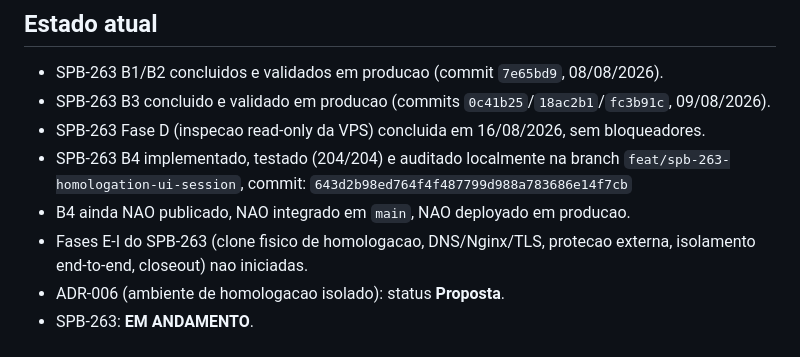
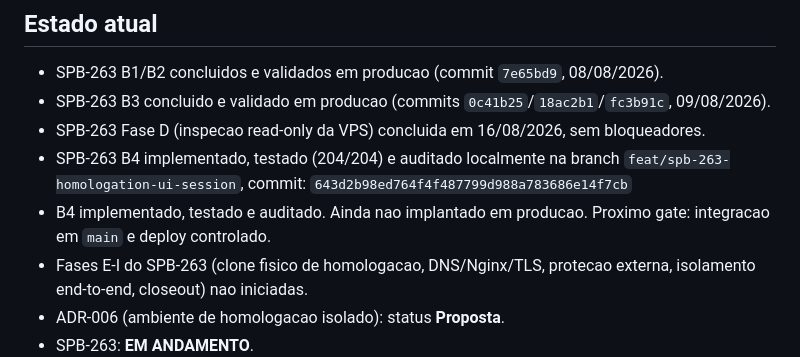
Before and after one commit to Abiliioo/www.smartpaybot.com.br, a Markdown page: docs/phase-2/16-roadmap-mestre.md, the part around the change. Rendered like a GitHub page.

```diff
--- a/docs/phase-2/16-roadmap-mestre.md
+++ b/docs/phase-2/16-roadmap-mestre.md
@@ -13,7 +13,7 @@ Atualizar este documento a cada gate atravessado.
 - SPB-263 Fase D (inspecao read-only da VPS) concluida em 16/08/2026, sem bloqueadores.
 - SPB-263 B4 implementado, testado (204/204) e auditado localmente na branch `feat/spb-263-homologation-ui-session`, commit:
   `643d2b98ed764f4f487799d988a783686e14f7cb`
-- B4 ainda NAO publicado, NAO integrado em `main`, NAO deployado em producao.
+- B4 implementado, testado e auditado. Ainda nao implantado em producao. Proximo gate: integracao em `main` e deploy controlado.
 - Fases E-I do SPB-263 (clone fisico de homologacao, DNS/Nginx/TLS, protecao externa, isolamento end-to-end, closeout) nao iniciadas.
 - ADR-006 (ambiente de homologacao isolado): status **Proposta**.
 - SPB-263: **EM ANDAMENTO**.
```
Also changed, not shown: docs/phase-2/01-estado-atual.md (+1 -1 lines).
